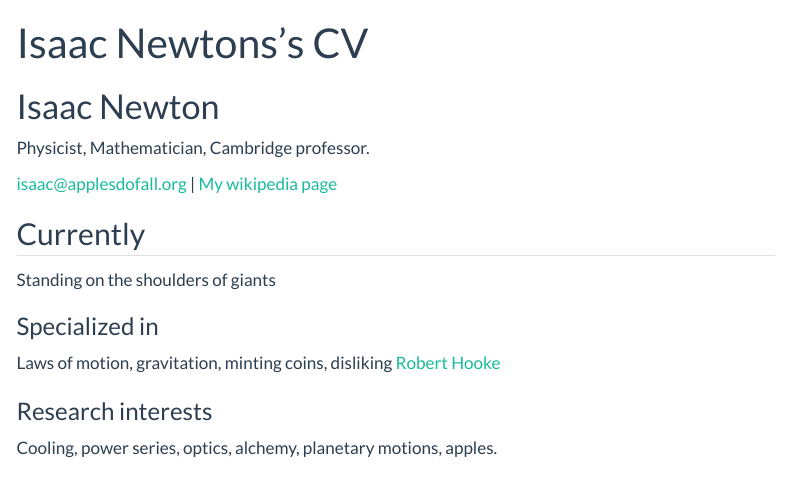
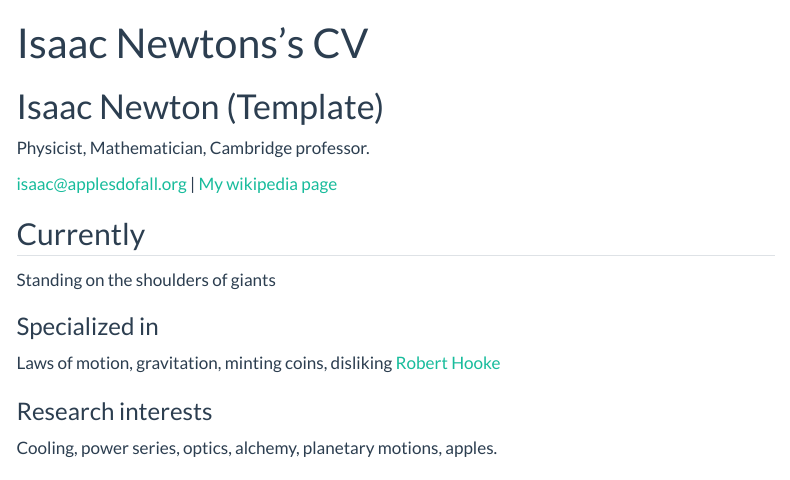
Before and after one commit to ElReyJota/ElReyJota.github.io, a Quarto document (resume.qmd): the page in a window 1100 px wide, from its top. Rendered offline with R 4.5, knitr and Pandoc in place of Quarto, with nearby package versions; menus at the side of the page are left out.

Commit message:
quarto publish

```diff
--- a/resume.qmd
+++ b/resume.qmd
@@ -2,7 +2,7 @@
 layout: cv
 title: Isaac Newtons's CV
 ---
-# Isaac Newton
+# Isaac Newton (Template)
 Physicist, Mathematician, Cambridge professor.
 
 <div id="webaddress">
```
Also changed, not shown: 11 other files.
